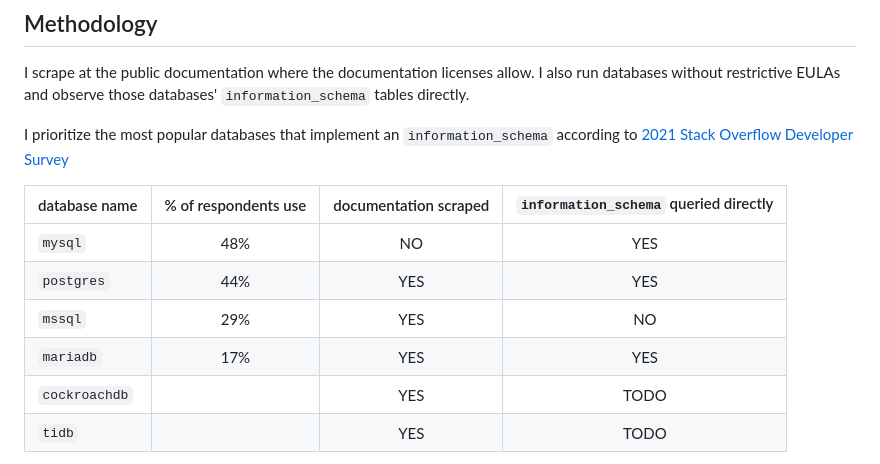
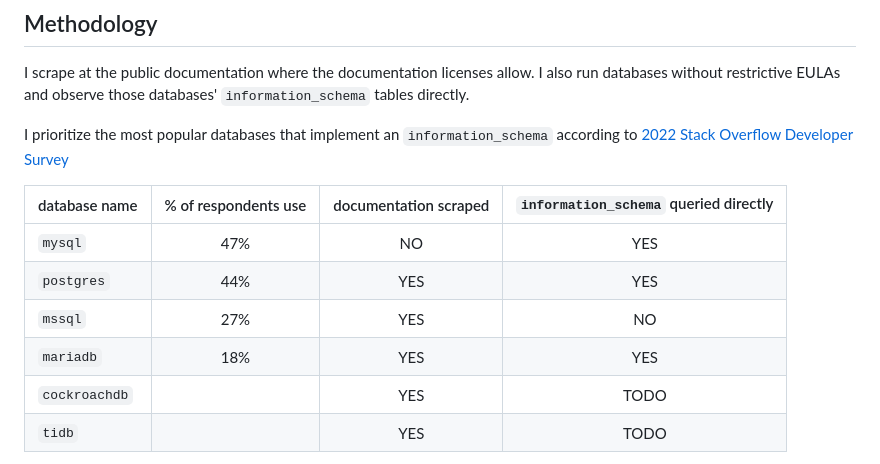
Before and after one commit to i-s-compat-table/i.s.compat.table, a Markdown page: README.md, the part around the change. Drawn GitHub-style.

Commit message:
chore: update db usage stats

```diff
--- a/README.md
+++ b/README.md
@@ -41,14 +41,14 @@ I'd like to use `information_schema` more. Before I do that, however, I'd like t
 I scrape at the public documentation where the documentation licenses allow.
 I also run databases without restrictive EULAs and observe those databases' `information_schema` tables directly.
 
-I prioritize the most popular databases that implement an `information_schema` according to [2021 Stack Overflow Developer Survey](https://insights.stackoverflow.com/survey/2021#section-most-popular-technologies-databases)
+I prioritize the most popular databases that implement an `information_schema` according to [2022 Stack Overflow Developer Survey](https://survey.stackoverflow.co/2022/#most-popular-technologies-database)
 
 | database name | % of respondents use | documentation scraped | `information_schema` queried directly |
 | ------------- | :------------------: | :-------------------: | :-----------------------------------: |
-| `mysql`       |         48%          |          NO           |                  YES                  |
+| `mysql`       |         47%          |          NO           |                  YES                  |
 | `postgres`    |         44%          |          YES          |                  YES                  |
-| `mssql`       |         29%          |          YES          |                  NO                   |
-| `mariadb`     |         17%          |          YES          |                  YES                  |
+| `mssql`       |         27%          |          YES          |                  NO                   |
+| `mariadb`     |         18%          |          YES          |                  YES                  |
 | `cockroachdb` |                      |          YES          |                 TODO                  |
 | `tidb`        |                      |          YES          |                 TODO                  |
 
```
